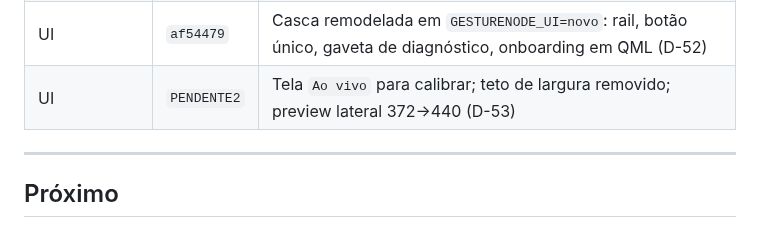
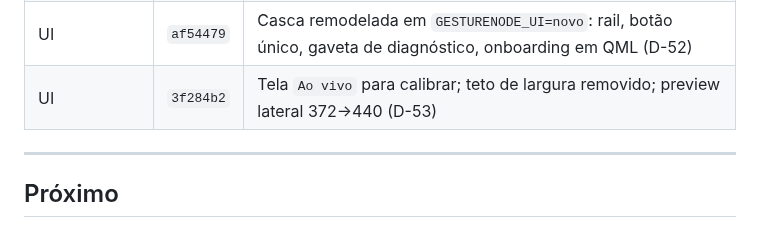
Before and after one commit to Espakki/OBS_GestureNode, a Markdown page: .planning/STATE.md, the part around the change. Rendered like a GitHub page.

Commit message:
docs(planning): SHA da tela Ao vivo no estado
Co-Authored-By: Claude Opus 5 <noreply@anthropic.com>

```diff
--- a/.planning/STATE.md
+++ b/.planning/STATE.md
@@ -79,7 +79,7 @@ Cada linha aponta pro commit. Sem SHA, não está entregue.
 | Release | `4b9a9cb` | `version.py`, aba Sobre com licenças, D-47 a D-51 |
 | UI | `13ee25c` | Faixa de limite da câmera perde o tom de alerta — B-25 (D-45) |
 | UI | `af54479` | Casca remodelada em `GESTURENODE_UI=novo`: rail, botão único, gaveta de diagnóstico, onboarding em QML (D-52) |
-| UI | `PENDENTE2` | Tela `Ao vivo` para calibrar; teto de largura removido; preview lateral 372→440 (D-53) |
+| UI | `3f284b2` | Tela `Ao vivo` para calibrar; teto de largura removido; preview lateral 372→440 (D-53) |
 
 ---
 
```
